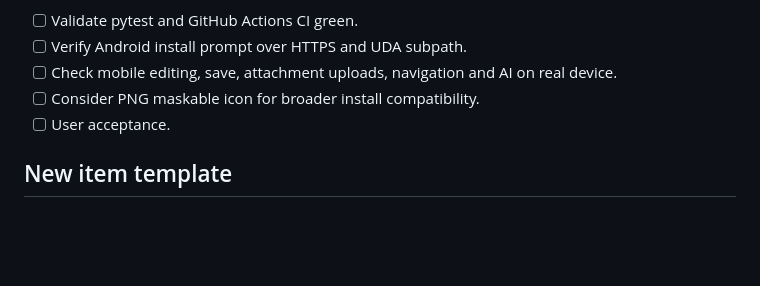
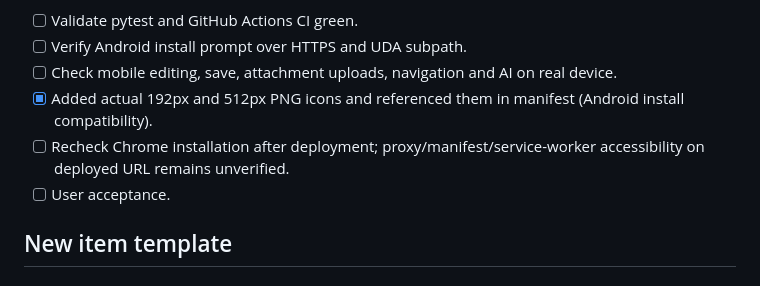
Before and after one commit to zageabb/Notes, a Markdown page: DEVELOPMENT.md, the part around the change. Rendered like a GitHub page; blank space fills up the shorter version.

Commit message:
Validate PNG icon endpoints and track Android install fix

```diff
--- a/DEVELOPMENT.md
+++ b/DEVELOPMENT.md
@@ -122,7 +122,8 @@ Remaining:
 - [ ] Validate pytest and GitHub Actions CI green.
 - [ ] Verify Android install prompt over HTTPS and UDA subpath.
 - [ ] Check mobile editing, save, attachment uploads, navigation and AI on real device.
-- [ ] Consider PNG maskable icon for broader install compatibility.
+- [x] Added actual 192px and 512px PNG icons and referenced them in manifest (Android install compatibility).
+- [ ] Recheck Chrome installation after deployment; proxy/manifest/service-worker accessibility on deployed URL remains unverified.
 - [ ] User acceptance.
 
 ## New item template
```
